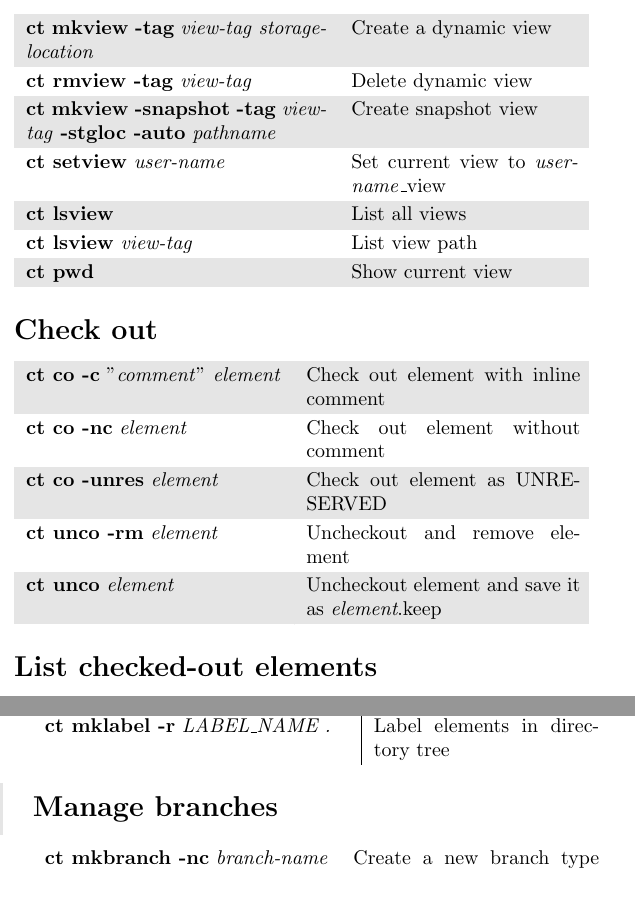
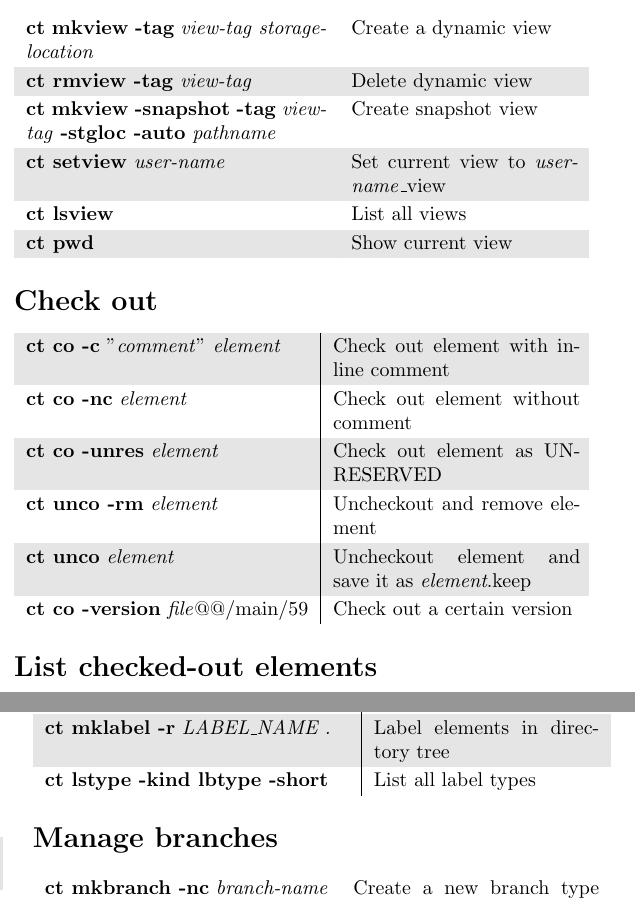
Before and after one commit to andrefcpimentel/ClearCase_Cheat_Sheet, a LaTeX document (ClearCase_Cheat_Sheet.tex): two parts of the columns of the page, joined at a grey line, cut so that both start at the same text. Compiled offline with pdfLaTeX.

Commit message:
Added label and check out command

```diff
--- a/ClearCase_Cheat_Sheet.tex
+++ b/ClearCase_Cheat_Sheet.tex
@@ -31,7 +31,6 @@
   \textbf{ct mkview -snapshot -tag} \textit{view-tag} \textbf{-stgloc -auto} \textit{pathname}                   & Create snapshot view \\
   \textbf{ct setview} \textit{user-name}                     & Set current view to \textit{user-name}\_view \\
   \textbf{ct lsview}                                         & List all views \\
-  \textbf{ct lsview} \textit{view-tag}                       & List view path \\
   \textbf{ct pwd}                                            & Show current view \\
 \end{tabularx}
 
@@ -44,6 +43,7 @@
   remove element \\
   \textbf{ct unco} \textit{element}                     & Uncheckout element
   and save it as \textit{element}.keep \\
+  \textbf{ct co -version} \textit{file}@@/main/59       & Check out a certain version \\
 \end{tabularx}
 
 \section*{List checked-out elements}
@@ -90,6 +90,7 @@
   \textbf{ct mklbtype -nc} \textit{LABEL\_NAME} & Create a label to be used later \\
  \textbf{ct mklabel} \textit{LABEL\_NAME file} & Apply a label to a file \\
  \textbf{ct mklabel -r} \textit{LABEL\_NAME .} & Label elements in directory tree \\
+ \textbf{ct lstype -kind lbtype -short} & List all label types \\
 \end{tabularx}
 
 \section*{Manage branches}
```
